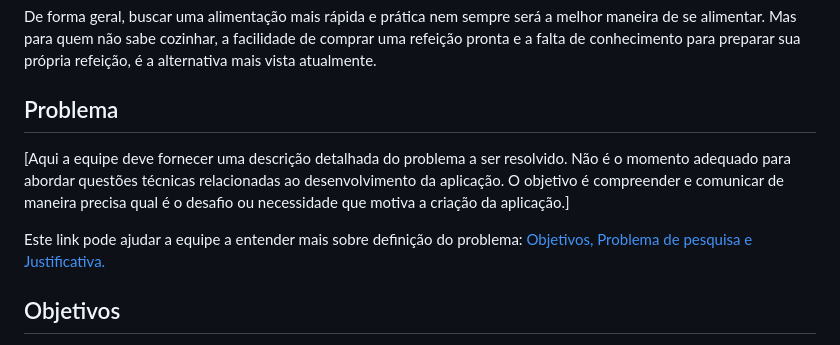
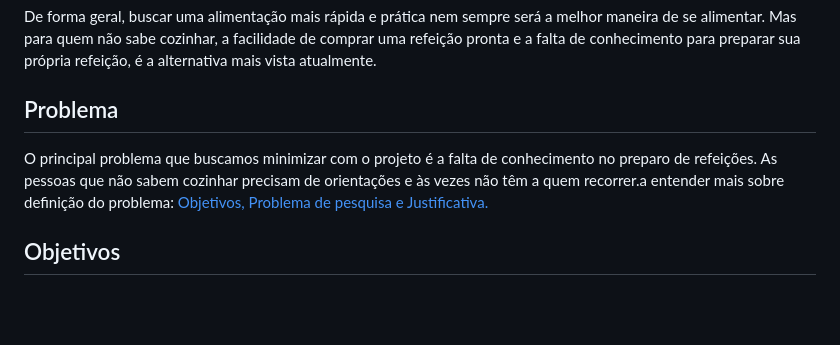
Before and after one commit to ana-developer-beatriz/Start-na-Cozinha-V.2, a Markdown page: documentos/01-Documentação de Contexto.md, the part around the change. Rendered like a GitHub page; blank space fills up the shorter version.

Commit message:
Update Topic of "Problema"
Add description of topic "Problema"

```diff
--- a/documentos/01-Documentação de Contexto.md
+++ b/documentos/01-Documentação de Contexto.md
@@ -7,9 +7,8 @@ Cada vez mais nossa sociedade tem optado pela praticidade oferecida por alimento
 De forma geral, buscar uma alimentação mais rápida e prática nem sempre será a melhor maneira de se alimentar. Mas para quem não sabe cozinhar, a facilidade de comprar uma refeição pronta e a falta de conhecimento para preparar sua própria refeição, é a alternativa mais vista atualmente.
 
 ## Problema
-[Aqui a equipe deve fornecer uma descrição detalhada do problema a ser resolvido. Não é o momento adequado para abordar questões técnicas relacionadas ao desenvolvimento da aplicação. O objetivo é compreender e comunicar de maneira precisa qual é o desafio ou necessidade que motiva a criação da aplicação.]
 
-Este link pode ajudar a equipe a entender mais sobre definição do problema: [Objetivos, Problema de pesquisa e Justificativa.](https://medium.com/@versioparole/objetivos-problema-de-pesquisa-e-justificativa-c98c8233b9c3)
+O principal problema que buscamos minimizar com o projeto é a falta de conhecimento no preparo de refeições. As pessoas que não sabem cozinhar precisam de orientações e às vezes não têm a quem recorrer.a entender mais sobre definição do problema: [Objetivos, Problema de pesquisa e Justificativa.](https://medium.com/@versioparole/objetivos-problema-de-pesquisa-e-justificativa-c98c8233b9c3)
 
 
 ## Objetivos
```
